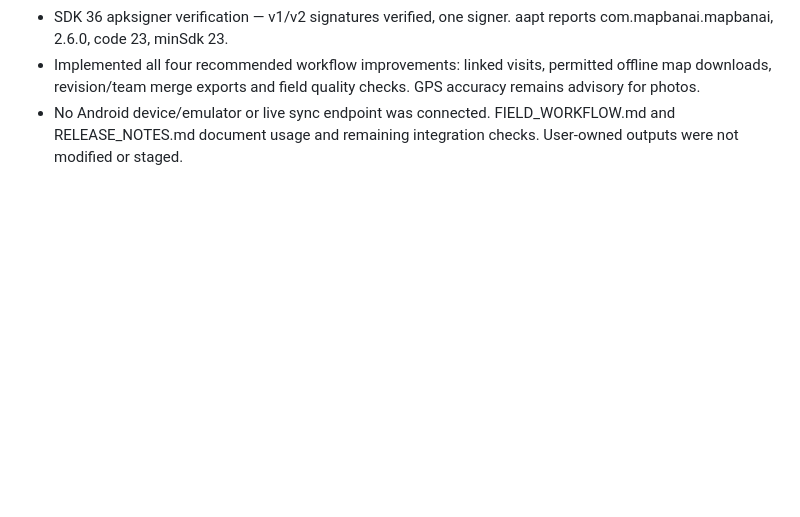
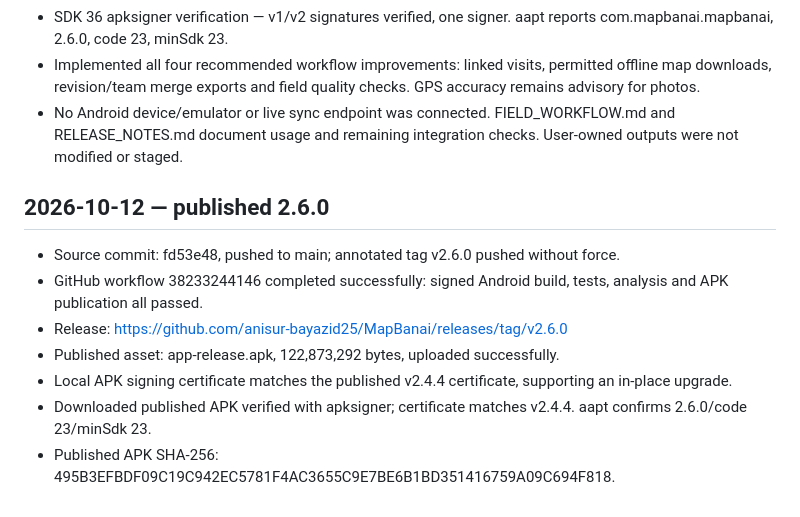
Before and after one commit to anisur-bayazid25/MapBanai, a Markdown page: UPDATE_FEATURE_LOG.md, the part around the change. Rendered like a GitHub page; blank space fills up the shorter version.

```diff
--- a/UPDATE_FEATURE_LOG.md
+++ b/UPDATE_FEATURE_LOG.md
@@ -199,3 +199,13 @@ Manual follow-up: delete the orphaned v2.0.1-test release at https://github.com/
 - SDK 36 apksigner verification — v1/v2 signatures verified, one signer. aapt reports com.mapbanai.mapbanai, 2.6.0, code 23, minSdk 23.
 - Implemented all four recommended workflow improvements: linked visits, permitted offline map downloads, revision/team merge exports and field quality checks. GPS accuracy remains advisory for photos.
 - No Android device/emulator or live sync endpoint was connected. FIELD_WORKFLOW.md and RELEASE_NOTES.md document usage and remaining integration checks. User-owned outputs were not modified or staged.
+
+## 2026-10-12 — published 2.6.0
+
+- Source commit: fd53e48, pushed to main; annotated tag v2.6.0 pushed without force.
+- GitHub workflow 38233244146 completed successfully: signed Android build, tests, analysis and APK publication all passed.
+- Release: https://github.com/anisur-bayazid25/MapBanai/releases/tag/v2.6.0
+- Published asset: app-release.apk, 122,873,292 bytes, uploaded successfully.
+- Local APK signing certificate matches the published v2.4.4 certificate, supporting an in-place upgrade.
+- Downloaded published APK verified with apksigner; certificate matches v2.4.4. aapt confirms 2.6.0/code 23/minSdk 23.
+- Published APK SHA-256: 495B3EFBDF09C19C942EC5781F4AC3655C9E7BE6B1BD351416759A09C694F818.
```
Also changed, not shown: README.md (+2 -0 lines).
